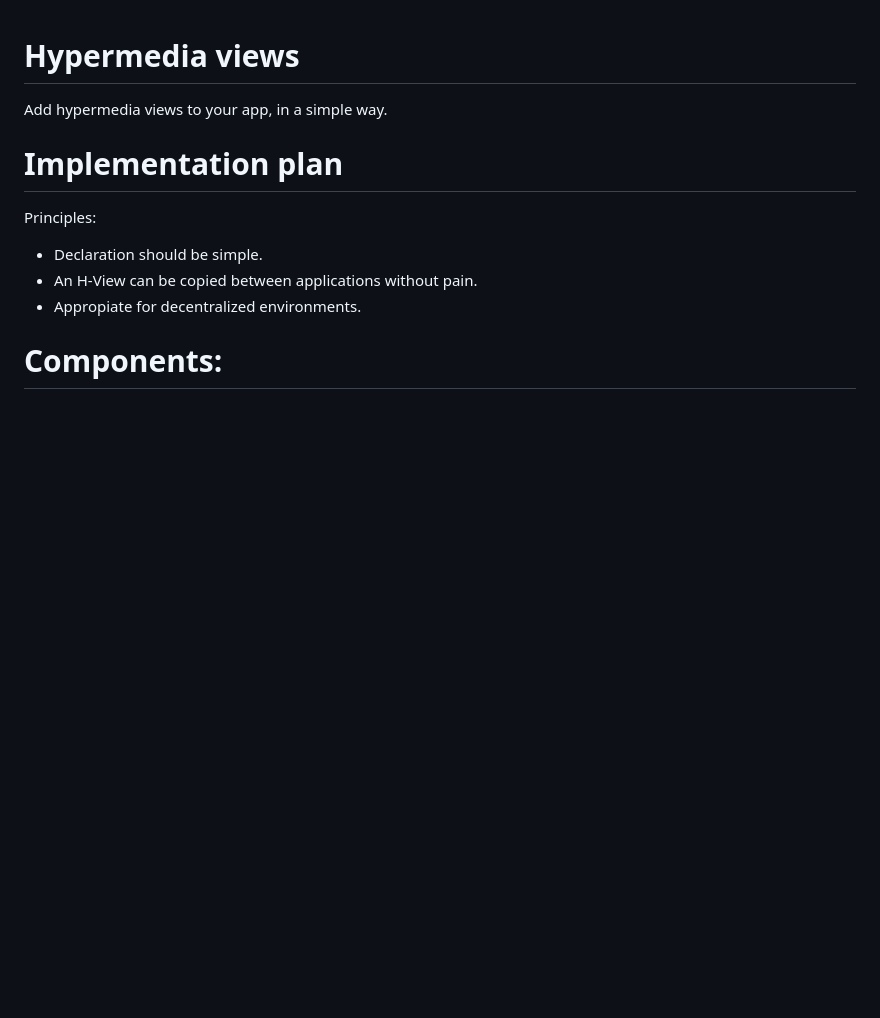
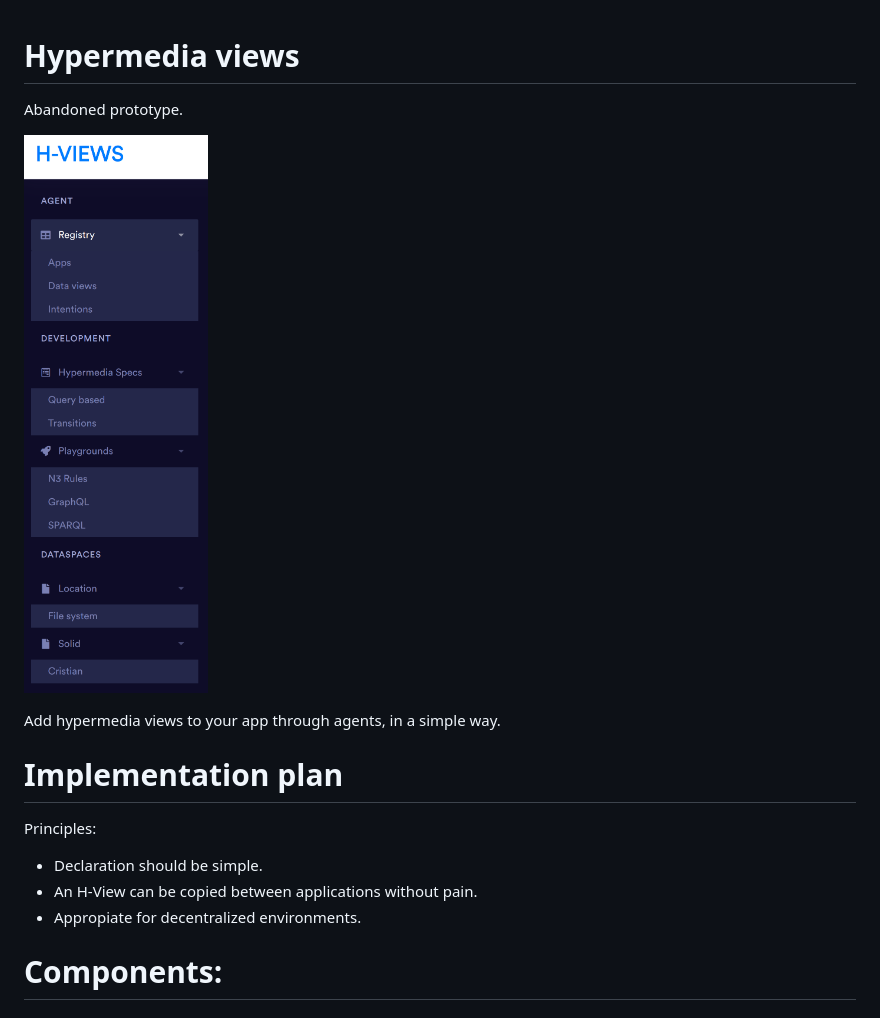
Before and after one commit to cristianvasquez/prototype-H-Views, a Markdown page: readme.md, the part around the change. Drawn GitHub-style; pictures changed too: img.png (added); blank space fills up the shorter version.

Commit message:
Add image for reference

```diff
--- a/readme.md
+++ b/readme.md
@@ -1,6 +1,10 @@
 # Hypermedia views
 
-Add hypermedia views to your app, in a simple way.
+Abandoned prototype.
+
+![img.png](img.png)
+
+Add hypermedia views to your app through agents, in a simple way.
 
 # Implementation plan
 
```
